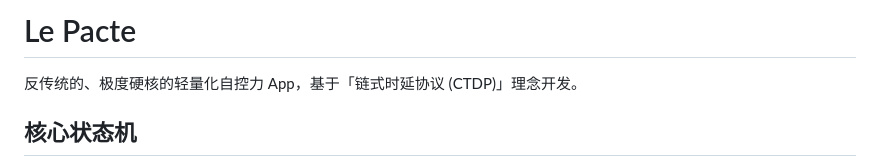
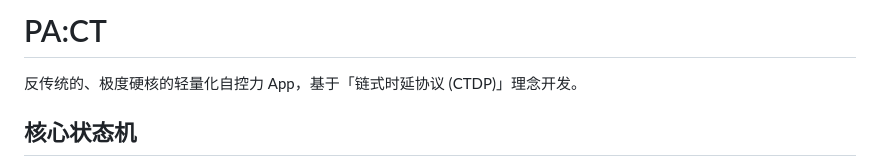
Before and after one commit to IronDumpling/le-pacte, a Markdown page: README.md, the part around the change. Rendered like a GitHub page.

```diff
--- a/README.md
+++ b/README.md
@@ -1,4 +1,4 @@
-# Le Pacte
+# PA:CT
 
 反传统的、极度硬核的轻量化自控力 App，基于「链式时延协议 (CTDP)」理念开发。
 
```
